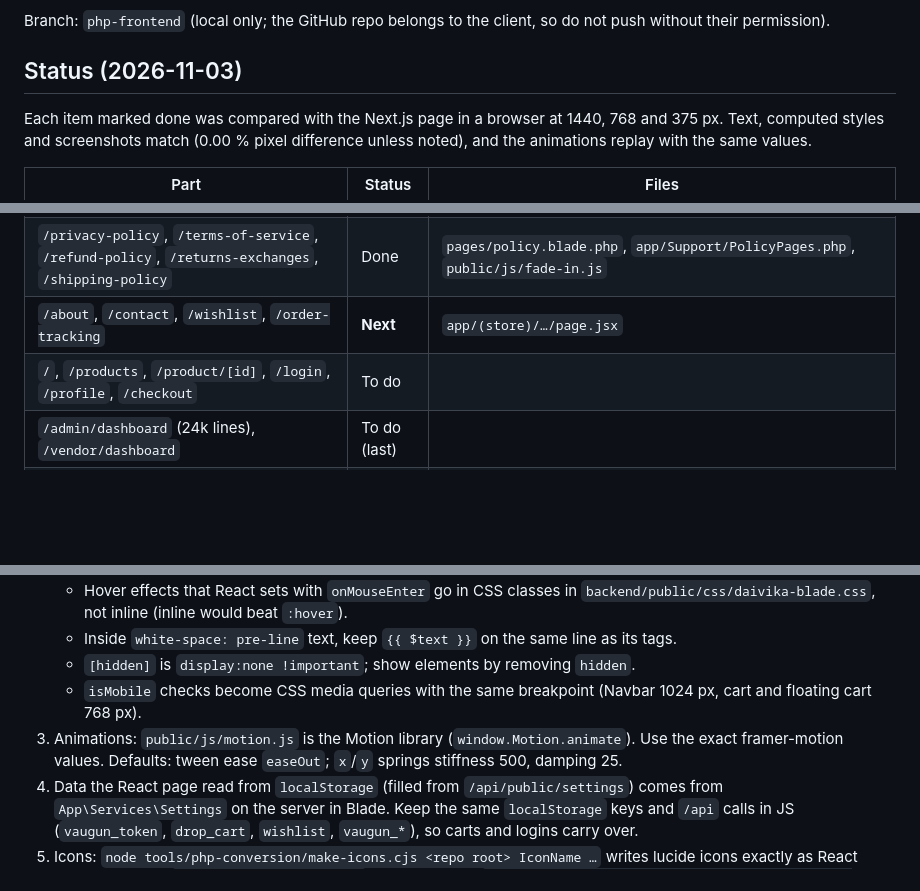
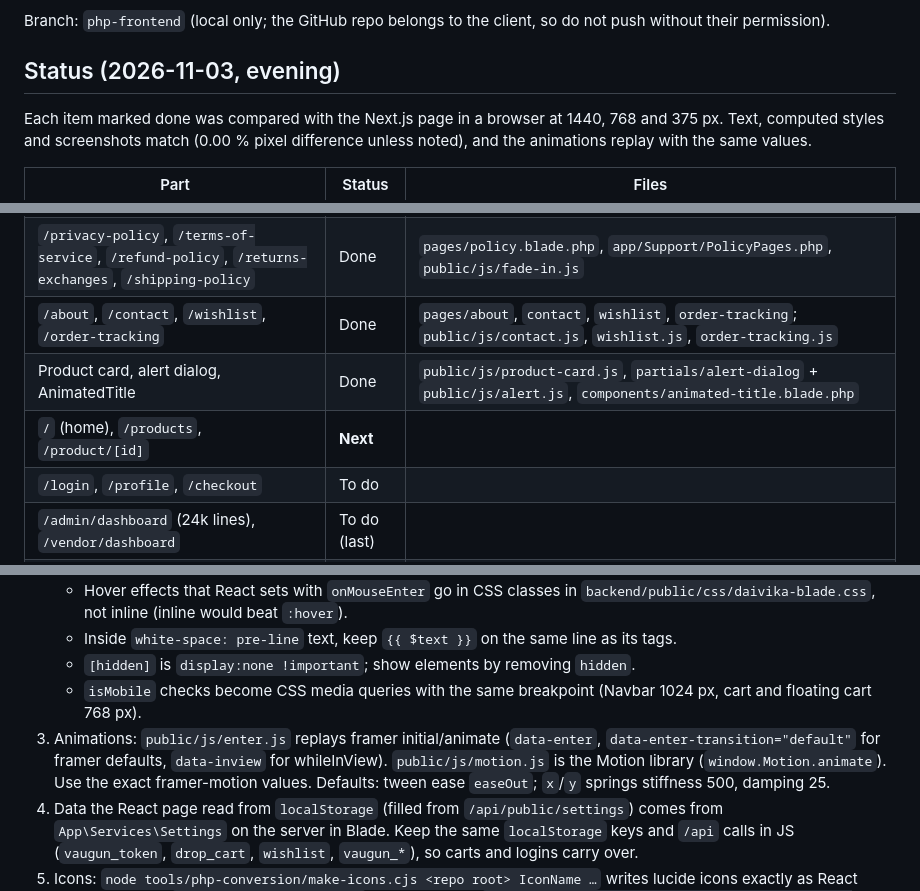
Before and after one commit to thrivemindsdev/daivikalifefull, a Markdown page: PHP_CONVERSION.md, 3 parts joined by grey strips. GitHub-like rendering; blank space fills up the shorter version.

Commit message:
Update conversion status
Co-Authored-By: Claude Opus 5.5 <noreply@anthropic.com>

```diff
--- a/PHP_CONVERSION.md
+++ b/PHP_CONVERSION.md
@@ -4,7 +4,7 @@
 
 Branch: `php-frontend` (local only; the GitHub repo belongs to the client, so do not push without their permission).
 
-## Status (2026-11-03)
+## Status (2026-11-03, evening)
 
 Each item marked done was compared with the Next.js page in a browser at 1440, 768 and 375 px. Text, computed styles and screenshots match (0.00 % pixel difference unless noted), and the animations replay with the same values.
 
@@ -20,8 +20,10 @@ Each item marked done was compared with the Next.js page in a browser at 1440, 7
 | Shared state (login, cart with bulk prices / gifts / live price updates, settings, Meta Pixel, image URLs) | Done | `public/js/daivika.js` |
 | `/faq` | Done | `pages/faq.blade.php`, `public/js/faq.js` |
 | `/privacy-policy`, `/terms-of-service`, `/refund-policy`, `/returns-exchanges`, `/shipping-policy` | Done | `pages/policy.blade.php`, `app/Support/PolicyPages.php`, `public/js/fade-in.js` |
-| `/about`, `/contact`, `/wishlist`, `/order-tracking` | **Next** | `app/(store)/…/page.jsx` |
-| `/`, `/products`, `/product/[id]`, `/login`, `/profile`, `/checkout` | To do | |
+| `/about`, `/contact`, `/wishlist`, `/order-tracking` | Done | `pages/about`, `contact`, `wishlist`, `order-tracking`; `public/js/contact.js`, `wishlist.js`, `order-tracking.js` |
+| Product card, alert dialog, AnimatedTitle | Done | `public/js/product-card.js`, `partials/alert-dialog` + `public/js/alert.js`, `components/animated-title.blade.php` |
+| `/` (home), `/products`, `/product/[id]` | **Next** | |
+| `/login`, `/profile`, `/checkout` | To do | |
 | `/admin/dashboard` (24k lines), `/vendor/dashboard` | To do (last) | |
 | `/sitemap.xml`, `/robots.txt`, `/uploads/*`, 404 page | To do | `app/sitemap.js`, `app/robots.js`, `app/uploads/` |
 
@@ -40,7 +42,7 @@ Two differences are on purpose:
    - Inside `white-space: pre-line` text, keep `{{ $text }}` on the same line as its tags.
    - `[hidden]` is `display:none !important`; show elements by removing `hidden`.
    - `isMobile` checks become CSS media queries with the same breakpoint (Navbar 1024 px, cart and floating cart 768 px).
-3. Animations: `public/js/motion.js` is the Motion library (`window.Motion.animate`). Use the exact framer-motion values. Defaults: tween ease `easeOut`; `x`/`y` springs stiffness 500, damping 25.
+3. Animations: `public/js/enter.js` replays framer initial/animate (`data-enter`, `data-enter-transition="default"` for framer defaults, `data-inview` for whileInView). `public/js/motion.js` is the Motion library (`window.Motion.animate`). Use the exact framer-motion values. Defaults: tween ease `easeOut`; `x`/`y` springs stiffness 500, damping 25.
 4. Data the React page read from `localStorage` (filled from `/api/public/settings`) comes from `App\Services\Settings` on the server in Blade. Keep the same `localStorage` keys and `/api` calls in JS (`vaugun_token`, `drop_cart`, `wishlist`, `vaugun_*`), so carts and logins carry over.
 5. Icons: `node tools/php-conversion/make-icons.cjs <repo root> IconName …` writes lucide icons exactly as React renders them to `backend/resources/icons/`. Use them with `<x-icon name="kebab-name" size="16" stroke="2" color="#fff" />`.
 6. Compare with Next.js (next section) and fix until it matches.
```
Also changed, not shown: other parts of PHP_CONVERSION.md (+1 -0 lines).
